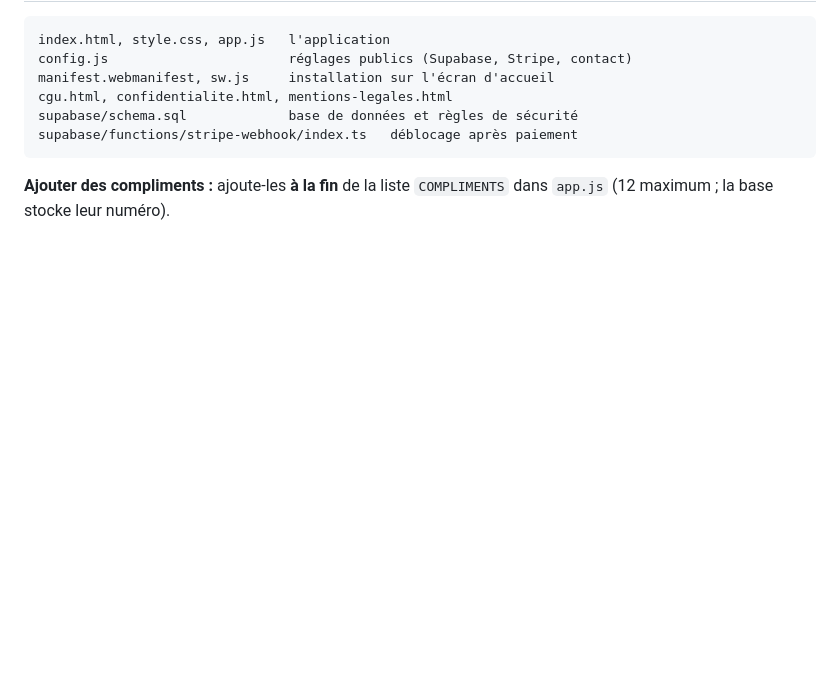
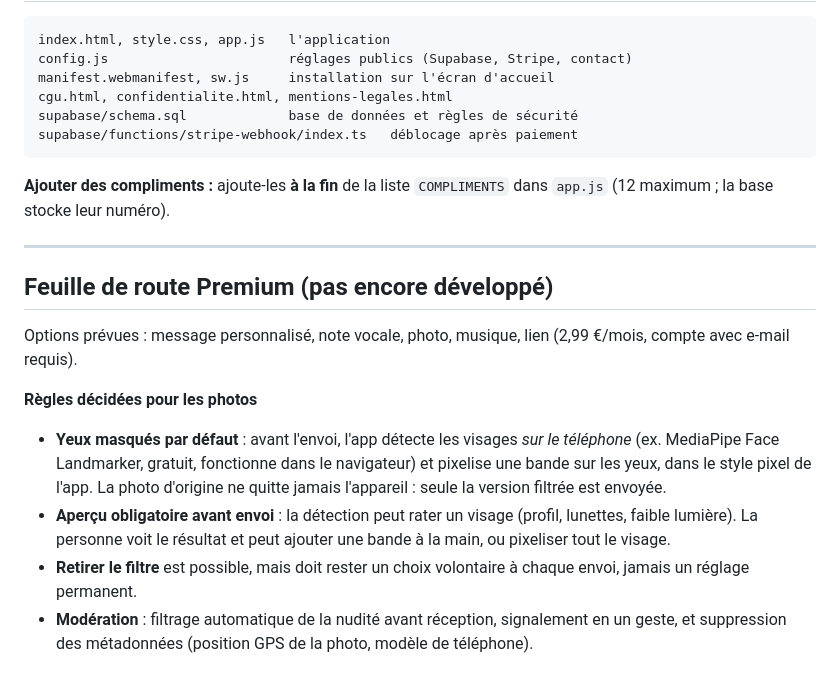
Before and after one commit to CiaPy/petit-bonbon, a Markdown page: README.md, the part around the change. GitHub-like rendering; blank space fills up the shorter version.

Commit message:
Feuille de route Premium : yeux masqués par défaut sur les photos
Co-Authored-By: Claude Opus 5.5 <noreply@anthropic.com>
Claude-Session: https://claude.ai/code/session_01N5L1R5nBq3bDL3UqrfKNGL

````diff
--- a/README.md
+++ b/README.md
@@ -96,3 +96,15 @@ supabase/functions/stripe-webhook/index.ts   déblocage après paiement
 ```
 
 **Ajouter des compliments :** ajoute-les **à la fin** de la liste `COMPLIMENTS` dans `app.js` (12 maximum ; la base stocke leur numéro).
+
+---
+
+## Feuille de route Premium (pas encore développé)
+
+Options prévues : message personnalisé, note vocale, photo, musique, lien (2,99 €/mois, compte avec e-mail requis).
+
+**Règles décidées pour les photos**
+- **Yeux masqués par défaut** : avant l'envoi, l'app détecte les visages *sur le téléphone* (ex. MediaPipe Face Landmarker, gratuit, fonctionne dans le navigateur) et pixelise une bande sur les yeux, dans le style pixel de l'app. La photo d'origine ne quitte jamais l'appareil : seule la version filtrée est envoyée.
+- **Aperçu obligatoire avant envoi** : la détection peut rater un visage (profil, lunettes, faible lumière). La personne voit le résultat et peut ajouter une bande à la main, ou pixeliser tout le visage.
+- **Retirer le filtre** est possible, mais doit rester un choix volontaire à chaque envoi, jamais un réglage permanent.
+- **Modération** : filtrage automatique de la nudité avant réception, signalement en un geste, et suppression des métadonnées (position GPS de la photo, modèle de téléphone).
````
